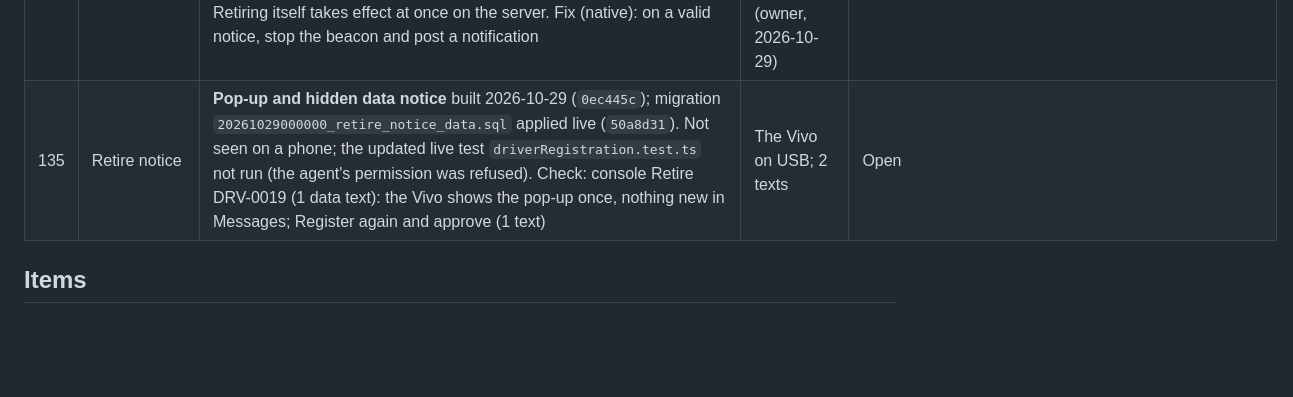
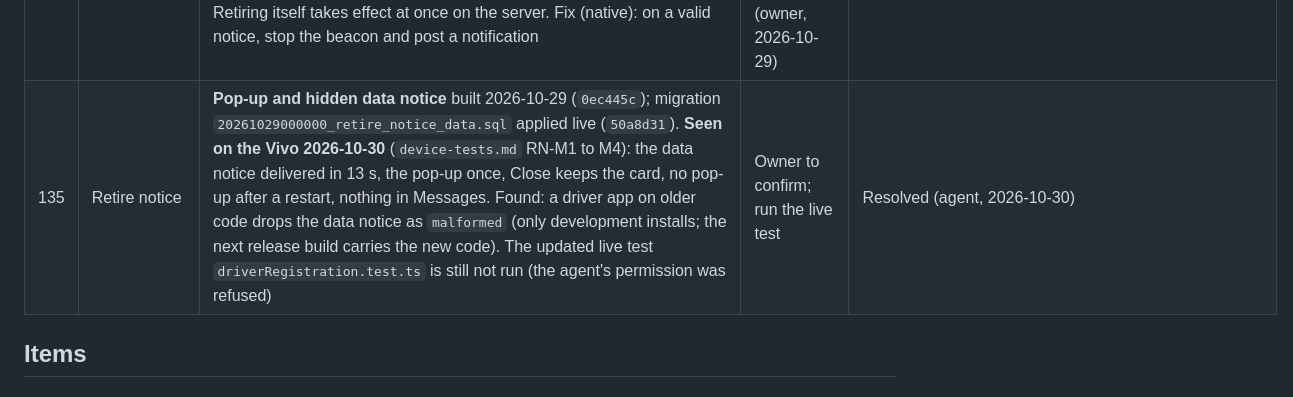
Before and after one commit to emspar30/PUV-TRACKER-APP, a Markdown page: docs/AUDIT_BACKLOG.md, the part around the change. GitHub-like rendering; blank space fills up the shorter version.

```diff
--- a/docs/AUDIT_BACKLOG.md
+++ b/docs/AUDIT_BACKLOG.md
@@ -161,7 +161,7 @@ Last updated: 2026-10-04, after the docs tidy-up (history files moved to `docs/h
 | 132 | DR6 | **The Render worker sends plain text**, not data SMS: every heatmap row since 2026-10-25 has `encoding: text`, so the updates also land in the driver's Messages app. The owner chose data on 2026-10-18 (backlog 104). Set `SMS_PRIMARY_ENCODING=data` in the Render dashboard (`render.yaml` keeps it `sync: false`). Smart → TNT data SMS is not tested yet | Owner or partner (Render dashboard) | Open |
 | 133 | DRG | **Made-up driver numbers:** DRV-0014, 0015 and 0016 (registered 2026-10-28, numbers ending 6411, 6419, 6417) were retired on 2026-10-29 with `retire-device.ts`, which sends no text. Registration takes any number without a check (owner, change 21), so a typo or a made-up number can make the gateway text a stranger | — | The three resolved; the risk stays by choice |
 | 134 | Retire notice | **With the driver app closed, a retire notice shows nothing:** the native receiver stores it, the app shows the pop-up and card only when opened, and the "Tunton beacon on" notification stays meanwhile. Retiring itself takes effect at once on the server. Fix (native): on a valid notice, stop the beacon and post a notification | The next `release-driver` build (owner, 2026-10-29) | Open |
-| 135 | Retire notice | **Pop-up and hidden data notice** built 2026-10-29 (`0ec445c`); migration `20261029000000_retire_notice_data.sql` applied live (`50a8d31`). Not seen on a phone; the updated live test `driverRegistration.test.ts` not run (the agent's permission was refused). Check: console Retire DRV-0019 (1 data text): the Vivo shows the pop-up once, nothing new in Messages; Register again and approve (1 text) | The Vivo on USB; 2 texts | Open |
+| 135 | Retire notice | **Pop-up and hidden data notice** built 2026-10-29 (`0ec445c`); migration `20261029000000_retire_notice_data.sql` applied live (`50a8d31`). **Seen on the Vivo 2026-10-30** (`device-tests.md` RN-M1 to M4): the data notice delivered in 13 s, the pop-up once, Close keeps the card, no pop-up after a restart, nothing in Messages. Found: a driver app on older code drops the data notice as `malformed` (only development installs; the next release build carries the new code). The updated live test `driverRegistration.test.ts` is still not run (the agent's permission was refused) | Owner to confirm; run the live test | Resolved (agent, 2026-10-30) |
 
 ## Items
 
```
Also changed, not shown: docs/STATUS.md (+1 -1 lines), docs/device-tests.md (+14 -0 lines).
